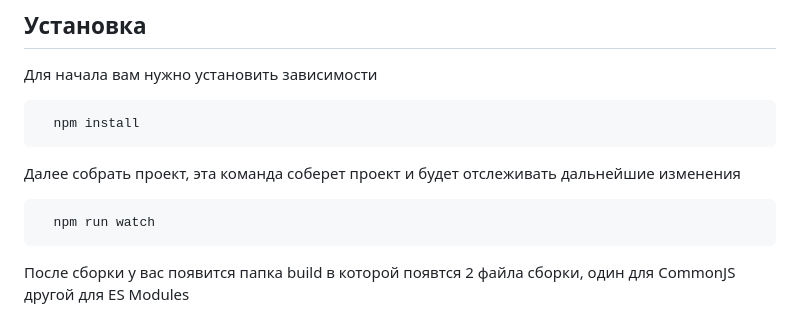
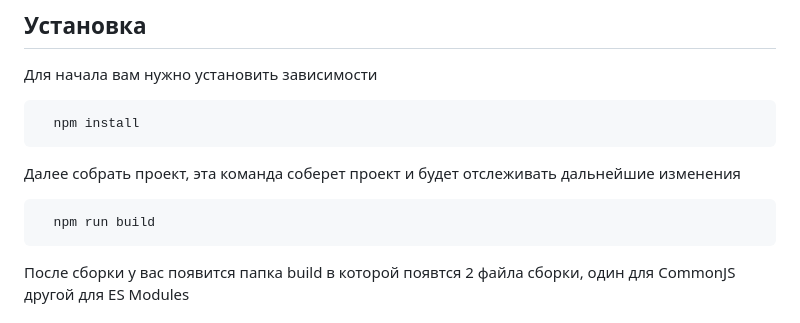
Before and after one commit to Zhukov1995/svg-viewer, a Markdown page: README.md, the part around the change. GitHub-like rendering.

Commit message:
Доработки от 28.04.2025

````diff
--- a/README.md
+++ b/README.md
@@ -7,7 +7,7 @@
 ```
 Далее собрать проект, эта команда соберет проект и будет отслеживать дальнейшие изменения
 ```bash
-  npm run watch
+  npm run build
 ```
 После сборки у вас появится папка build в которой появтся 2 файла сборки, один для CommonJS другой для ES Modules
 
````
